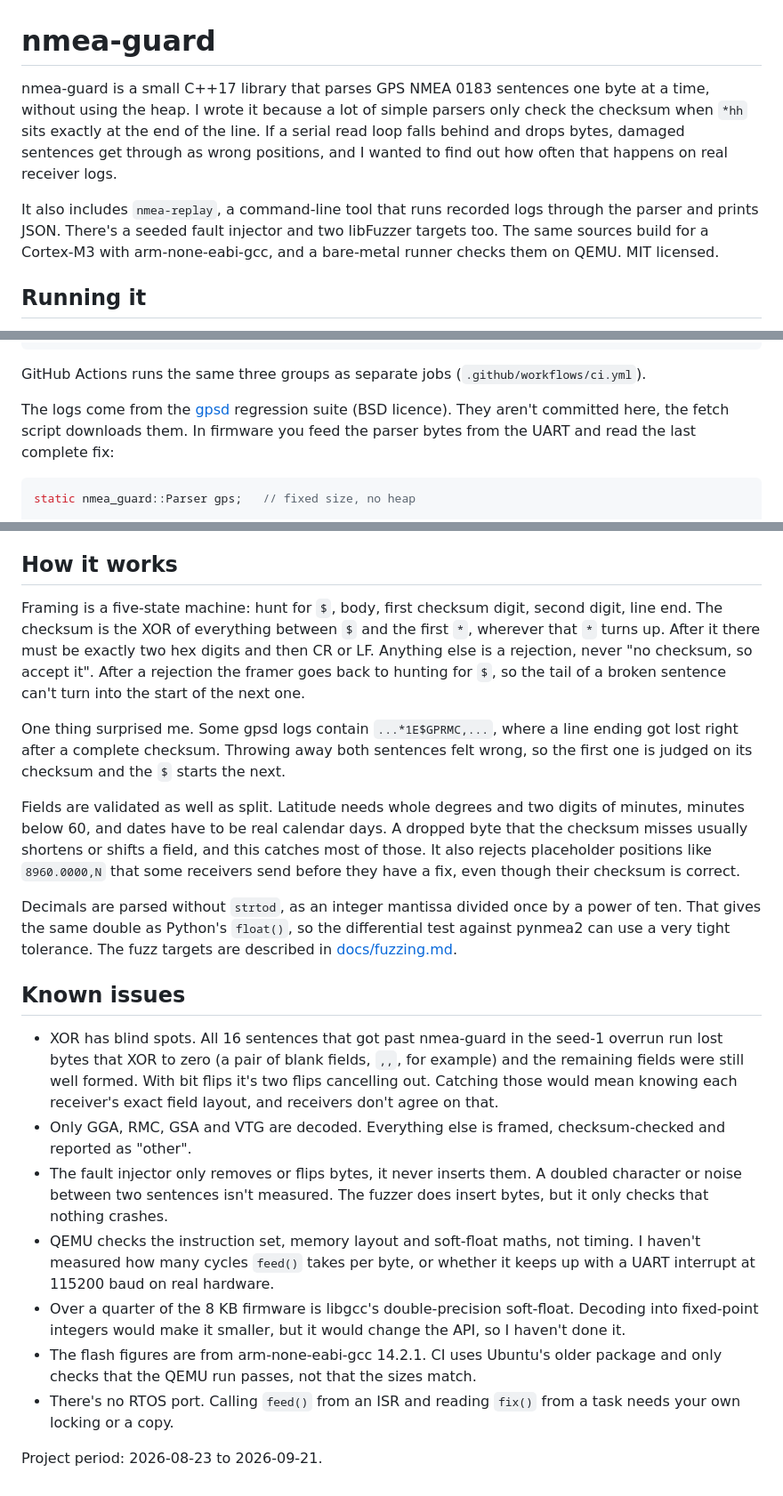
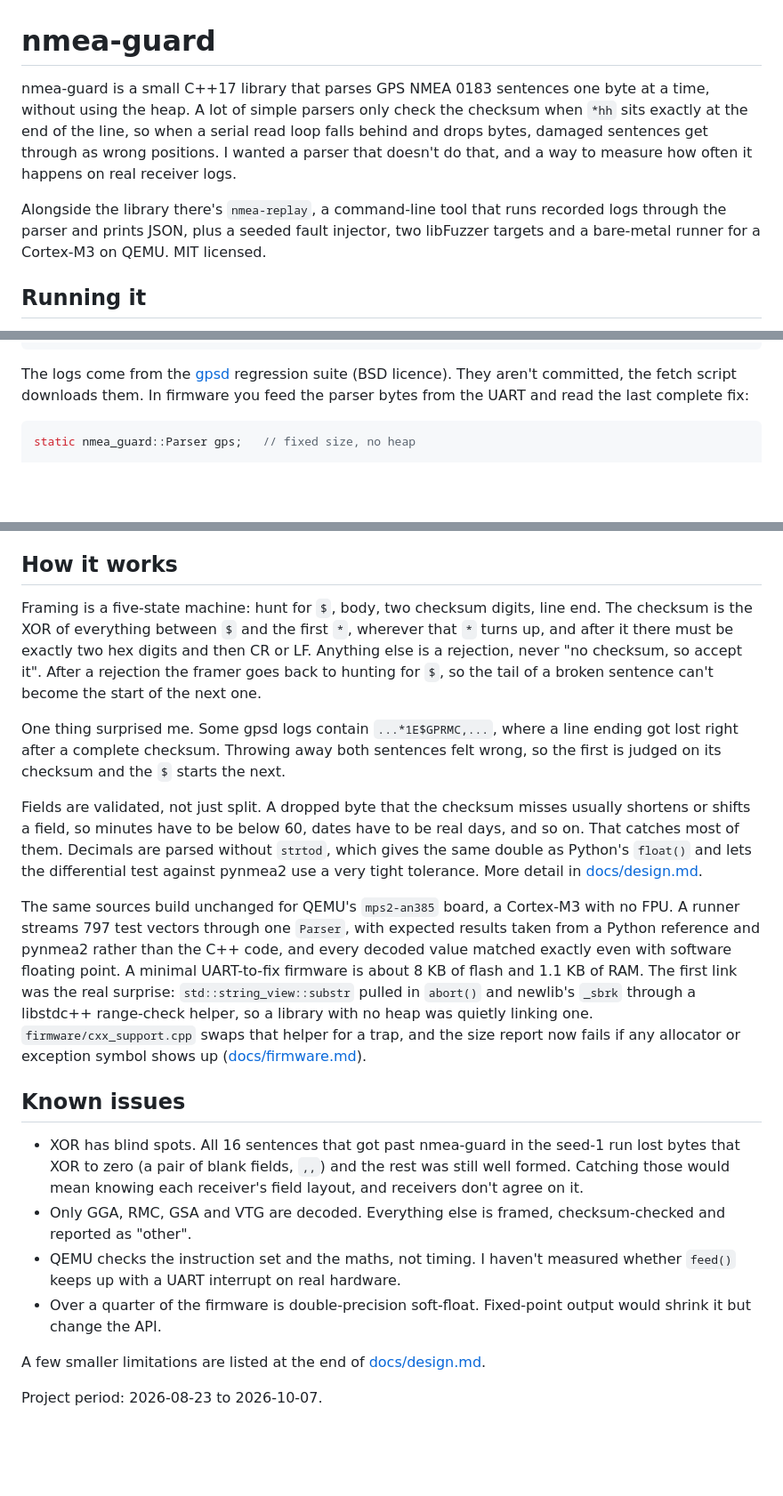
Before and after one commit to ci-jy/nmea-guard, a Markdown page: README.md, 3 parts joined by grey strips. Shown at 89% size. Drawn GitHub-style; blank space fills up the shorter version.

````diff
--- a/README.md
+++ b/README.md
@@ -1,8 +1,8 @@
 # nmea-guard
 
-nmea-guard is a small C++17 library that parses GPS NMEA 0183 sentences one byte at a time, without using the heap. I wrote it because a lot of simple parsers only check the checksum when `*hh` sits exactly at the end of the line. If a serial read loop falls behind and drops bytes, damaged sentences get through as wrong positions, and I wanted to find out how often that happens on real receiver logs.
+nmea-guard is a small C++17 library that parses GPS NMEA 0183 sentences one byte at a time, without using the heap. A lot of simple parsers only check the checksum when `*hh` sits exactly at the end of the line, so when a serial read loop falls behind and drops bytes, damaged sentences get through as wrong positions. I wanted a parser that doesn't do that, and a way to measure how often it happens on real receiver logs.
 
-It also includes `nmea-replay`, a command-line tool that runs recorded logs through the parser and prints JSON. There's a seeded fault injector and two libFuzzer targets too. The same sources build for a Cortex-M3 with arm-none-eabi-gcc, and a bare-metal runner checks them on QEMU. MIT licensed.
+Alongside the library there's `nmea-replay`, a command-line tool that runs recorded logs through the parser and prints JSON, plus a seeded fault injector, two libFuzzer targets and a bare-metal runner for a Cortex-M3 on QEMU. MIT licensed.
 
 ## Running it
 
@@ -22,9 +22,7 @@ bash scripts/fuzz.sh 60             # 30 s per fuzz target, ASan + UBSan
 make -C firmware qemu-test          # Cortex-M3 test vectors on QEMU, then flash/RAM sizes
 ```
 
-GitHub Actions runs the same three groups as separate jobs (`.github/workflows/ci.yml`).
-
-The logs come from the [gpsd](https://gitlab.com/gpsd/gpsd) regression suite (BSD licence). They aren't committed here, the fetch script downloads them. In firmware you feed the parser bytes from the UART and read the last complete fix:
+The logs come from the [gpsd](https://gitlab.com/gpsd/gpsd) regression suite (BSD licence). They aren't committed, the fetch script downloads them. In firmware you feed the parser bytes from the UART and read the last complete fix:
 
 ```cpp
 static nmea_guard::Parser gps;   // fixed size, no heap
@@ -85,22 +58,21 @@ So a minimal UART-to-fix firmware is about 8 KB of flash and 1.1 KB of RAM at `-
 
 ## How it works
 
-Framing is a five-state machine: hunt for `$`, body, first checksum digit, second digit, line end. The checksum is the XOR of everything between `$` and the first `*`, wherever that `*` turns up. After it there must be exactly two hex digits and then CR or LF. Anything else is a rejection, never "no checksum, so accept it". After a rejection the framer goes back to hunting for `$`, so the tail of a broken sentence can't turn into the start of the next one.
+Framing is a five-state machine: hunt for `$`, body, two checksum digits, line end. The checksum is the XOR of everything between `$` and the first `*`, wherever that `*` turns up, and after it there must be exactly two hex digits and then CR or LF. Anything else is a rejection, never "no checksum, so accept it". After a rejection the framer goes back to hunting for `$`, so the tail of a broken sentence can't become the start of the next one.
 
-One thing surprised me. Some gpsd logs contain `...*1E$GPRMC,...`, where a line ending got lost right after a complete checksum. Throwing away both sentences felt wrong, so the first one is judged on its checksum and the `$` starts the next.
+One thing surprised me. Some gpsd logs contain `...*1E$GPRMC,...`, where a line ending got lost right after a complete checksum. Throwing away both sentences felt wrong, so the first is judged on its checksum and the `$` starts the next.
 
-Fields are validated as well as split. Latitude needs whole degrees and two digits of minutes, minutes below 60, and dates have to be real calendar days. A dropped byte that the checksum misses usually shortens or shifts a field, and this catches most of those. It also rejects placeholder positions like `8960.0000,N` that some receivers send before they have a fix, even though their checksum is correct.
+Fields are validated, not just split. A dropped byte that the checksum misses usually shortens or shifts a field, so minutes have to be below 60, dates have to be real days, and so on. That catches most of them. Decimals are parsed without `strtod`, which gives the same double as Python's `float()` and lets the differential test against pynmea2 use a very tight tolerance. More detail in [docs/design.md](docs/design.md).
 
-Decimals are parsed without `strtod`, as an integer mantissa divided once by a power of ten. That gives the same double as Python's `float()`, so the differential test against pynmea2 can use a very tight tolerance. The fuzz targets are described in [docs/fuzzing.md](docs/fuzzing.md).
+The same sources build unchanged for QEMU's `mps2-an385` board, a Cortex-M3 with no FPU. A runner streams 797 test vectors through one `Parser`, with expected results taken from a Python reference and pynmea2 rather than the C++ code, and every decoded value matched exactly even with software floating point. A minimal UART-to-fix firmware is about 8 KB of flash and 1.1 KB of RAM. The first link was the real surprise: `std::string_view::substr` pulled in `abort()` and newlib's `_sbrk` through a libstdc++ range-check helper, so a library with no heap was quietly linking one. `firmware/cxx_support.cpp` swaps that helper for a trap, and the size report now fails if any allocator or exception symbol shows up ([docs/firmware.md](docs/firmware.md)).
 
 ## Known issues
 
-- XOR has blind spots. All 16 sentences that got past nmea-guard in the seed-1 overrun run lost bytes that XOR to zero (a pair of blank fields, `,,`, for example) and the remaining fields were still well formed. With bit flips it's two flips cancelling out. Catching those would mean knowing each receiver's exact field layout, and receivers don't agree on that.
+- XOR has blind spots. All 16 sentences that got past nmea-guard in the seed-1 run lost bytes that XOR to zero (a pair of blank fields, `,,`) and the rest was still well formed. Catching those would mean knowing each receiver's field layout, and receivers don't agree on it.
 - Only GGA, RMC, GSA and VTG are decoded. Everything else is framed, checksum-checked and reported as "other".
-- The fault injector only removes or flips bytes, it never inserts them. A doubled character or noise between two sentences isn't measured. The fuzzer does insert bytes, but it only checks that nothing crashes.
-- QEMU checks the instruction set, memory layout and soft-float maths, not timing. I haven't measured how many cycles `feed()` takes per byte, or whether it keeps up with a UART interrupt at 115200 baud on real hardware.
-- Over a quarter of the 8 KB firmware is libgcc's double-precision soft-float. Decoding into fixed-point integers would make it smaller, but it would change the API, so I haven't done it.
-- The flash figures are from arm-none-eabi-gcc 14.2.1. CI uses Ubuntu's older package and only checks that the QEMU run passes, not that the sizes match.
-- There's no RTOS port. Calling `feed()` from an ISR and reading `fix()` from a task needs your own locking or a copy.
+- QEMU checks the instruction set and the maths, not timing. I haven't measured whether `feed()` keeps up with a UART interrupt on real hardware.
+- Over a quarter of the firmware is double-precision soft-float. Fixed-point output would shrink it but change the API.
 
-Project period: 2026-08-23 to 2026-09-21.
+A few smaller limitations are listed at the end of [docs/design.md](docs/design.md).
+
+Project period: 2026-08-23 to 2026-10-07.
````
Also changed, not shown: other parts of README.md (+2 -27 lines), docs/design.md (added, +32 -0 lines).
